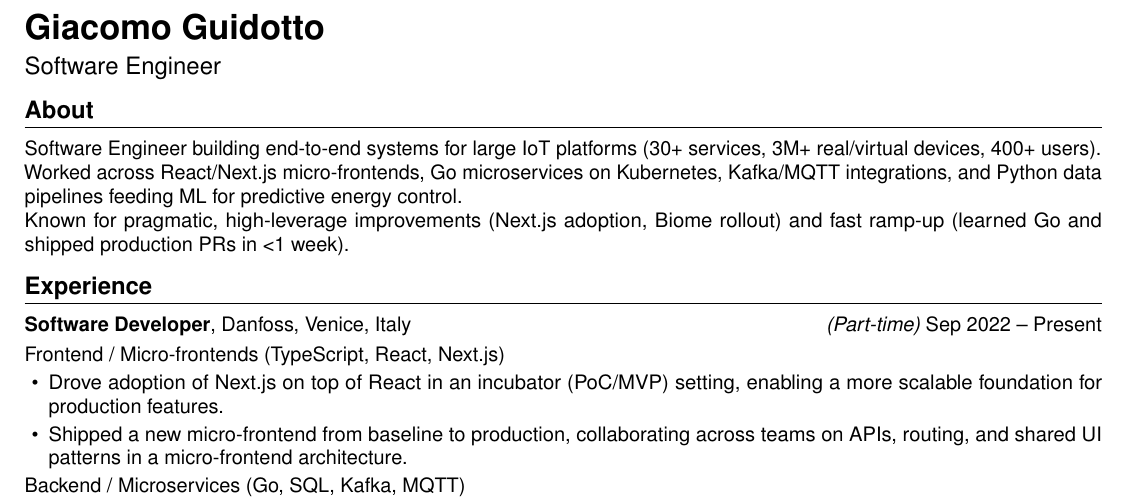
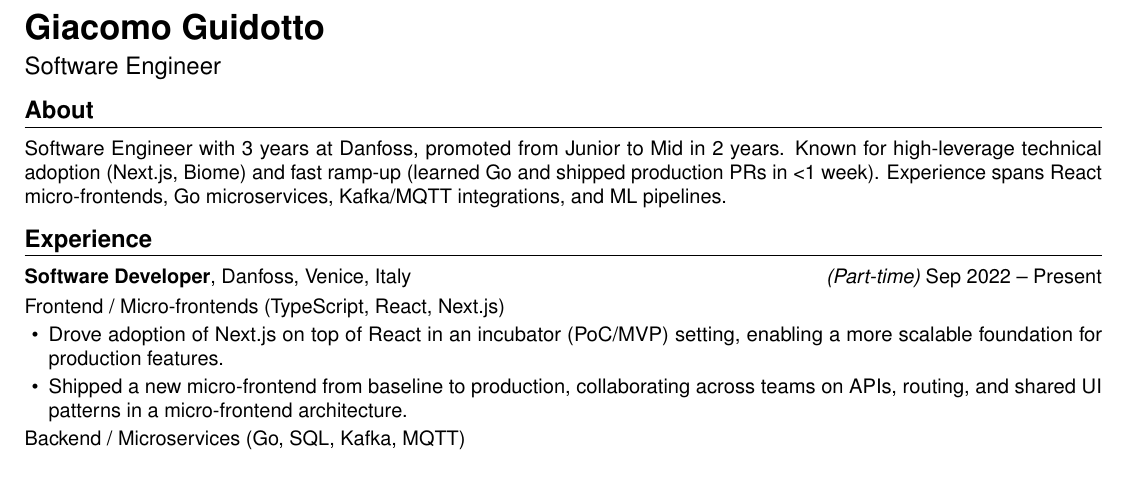
Before and after one commit to giacomoguidotto/resume, a LaTeX CV (src/resume.tex): part of the page, cut so that both start at the same text, the shorter picture padded with empty space. Compiled offline with pdfLaTeX.

Commit message:
feat: new about

```diff
--- a/src/resume.tex
+++ b/src/resume.tex
@@ -160,7 +160,7 @@
 % --- About ---
 \section{About}
 
-Software Engineer building end-to-end systems for large IoT platforms (30+ services, 3M+ real/virtual devices, 400+ users). \\ Worked across React/Next.js micro-frontends, Go microservices on Kubernetes, Kafka/MQTT integrations, and Python data pipelines feeding ML for predictive energy control. \\ Known for pragmatic, high-leverage improvements (Next.js adoption, Biome rollout) and fast ramp-up (learned Go and shipped production PRs in <1 week).
+Software Engineer with 3 years at Danfoss, promoted from Junior to Mid in 2 years. Known for high-leverage technical adoption (Next.js, Biome) and fast ramp-up (learned Go and shipped production PRs in <1 week). Experience spans React micro-frontends, Go microservices, Kafka/MQTT integrations, and ML pipelines.
 
 % --- Experience ---
 \section{Experience}
```
Also changed, not shown: src/resume.pdf, 1 other file.
